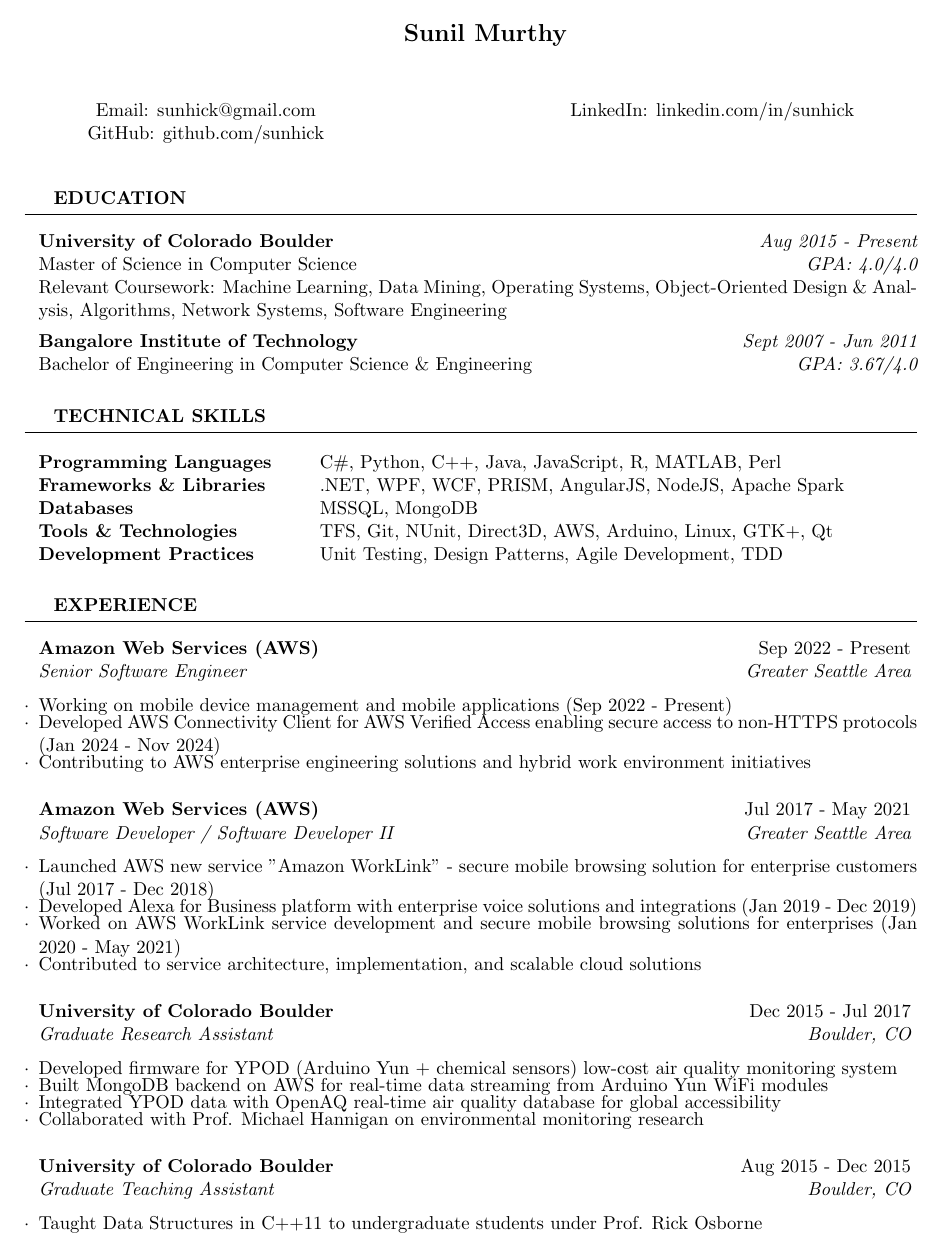
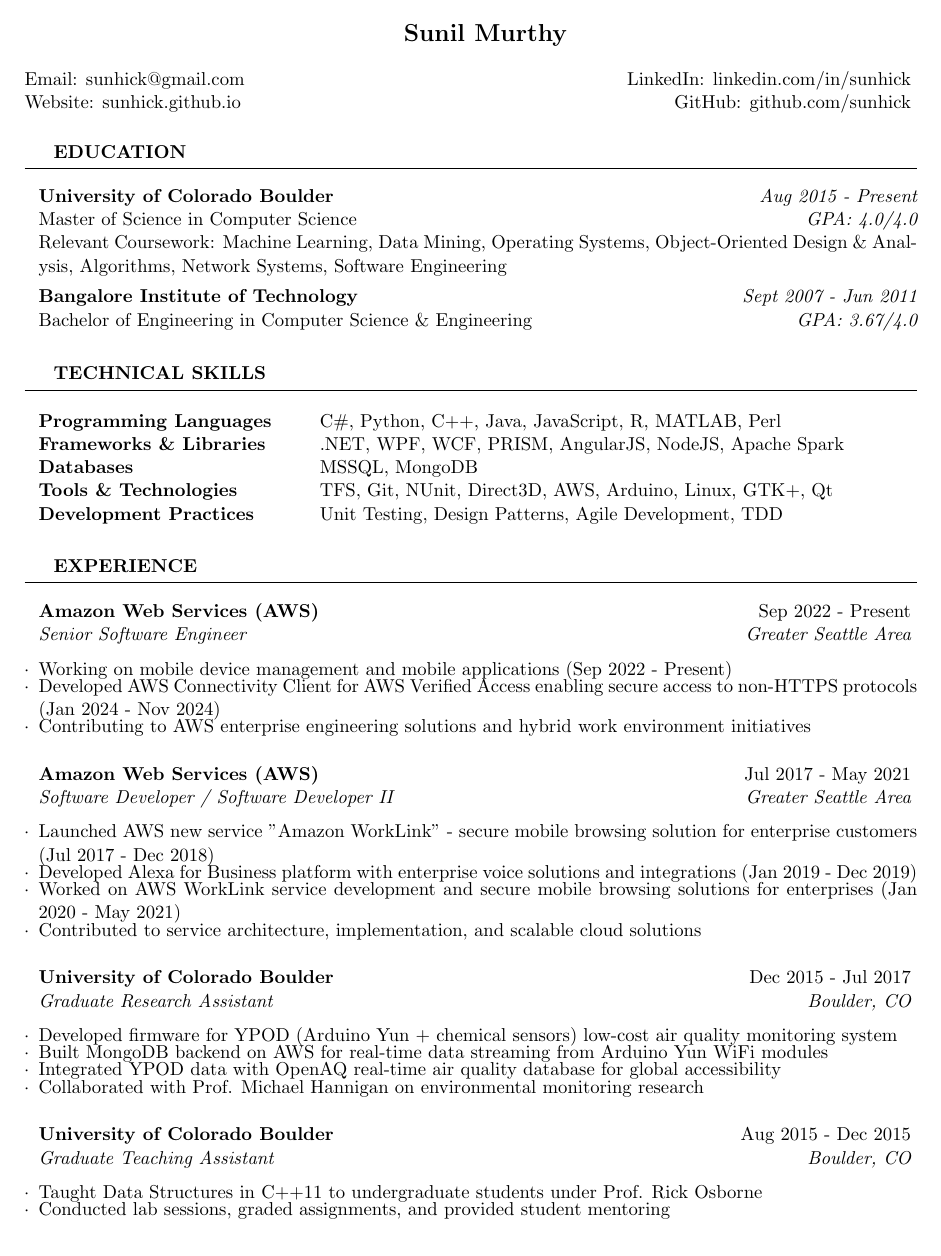
Before and after one commit to Sunhick/resume, a LaTeX CV (cv/resume_modern.tex, which reads cv/resume.cls): page 1 of 3. Compiled offline with pdfLaTeX.

Commit message:
Add personal website & text alignment

```diff
--- a/cv/resume.cls
+++ b/cv/resume.cls
@@ -58,11 +58,16 @@
 \renewcommand{\maketitle}{
   \printname
   \@ifundefined{@addressone}{}{
-    \begin{center}
-    \begin{tabular}{c@{\hskip 2in}c}
-    \@addressone & \@addresstwo
-    \end{tabular}
-    \end{center}
+    \noindent\hspace{0.75em}
+    \begin{minipage}[t]{0.45\textwidth}
+    \raggedright
+    \@addressone
+    \end{minipage}
+    \hfill
+    \begin{minipage}[t]{0.45\textwidth}
+    \raggedleft
+    \@addresstwo
+    \end{minipage}
     \bigskip
   }
 }
--- a/cv/resume_modern.tex
+++ b/cv/resume_modern.tex
@@ -11,7 +11,13 @@
 }
 
 \name{Sunil Murthy}
-\address{Email: \href{mailto:sunhick@gmail.com}{sunhick@gmail.com}}{LinkedIn: \href{https://linkedin.com/in/sunhick}{linkedin.com/in/sunhick} \\ GitHub: \href{https://github.com/sunhick}{github.com/sunhick}}
+\address{
+         Email: \href{mailto:sunhick@gmail.com}{sunhick@gmail.com}\\
+         Website: \href{https://sunhick.github.io/}{sunhick.github.io}\\
+        }{
+	LinkedIn: \href{https://linkedin.com/in/sunhick}{linkedin.com/in/sunhick}\\
+	GitHub: \href{https://github.com/sunhick}{github.com/sunhick}\\
+	}
 
 \begin{document}
 
```
Also changed, not shown: cv-pdf/resume.pdf, cv-pdf/resume_modern.pdf.
